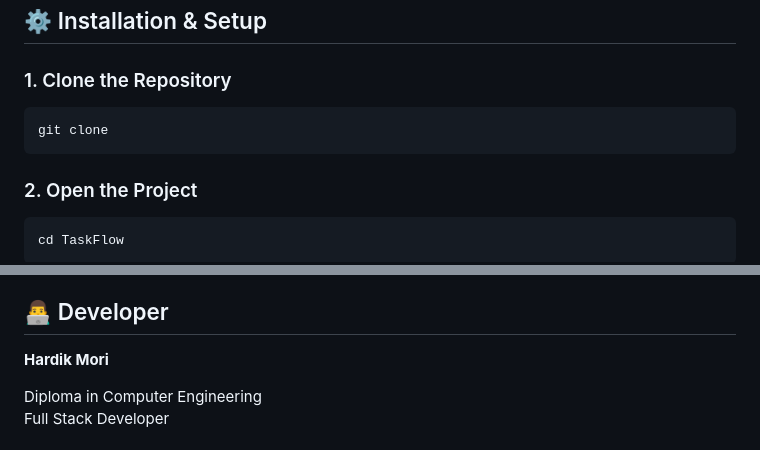
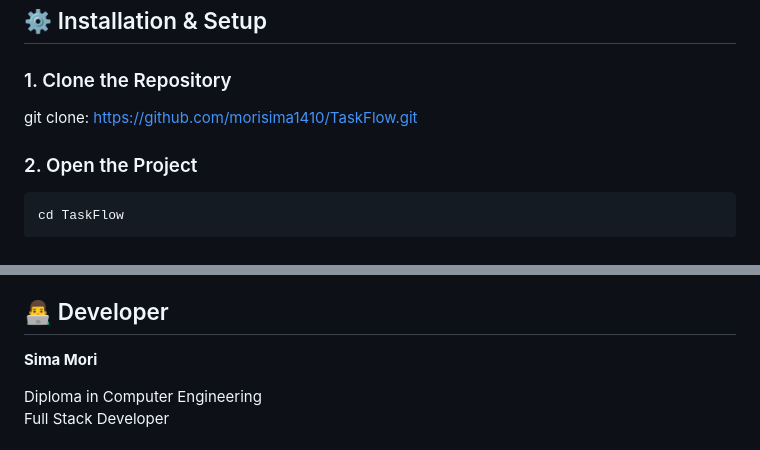
Before and after one commit to morisima1410/TaskFlow, a Markdown page: README.md, 2 parts joined by grey strips. Drawn GitHub-style.

```diff
--- a/README.md
+++ b/README.md
@@ -179,7 +179,7 @@ TaskFlow uses SQLite for persistent data storage.
 
 ### 1. Clone the Repository
 
-    git clone
+git clone: https://github.com/morisima1410/TaskFlow.git
 
 ### 2. Open the Project
 
@@ -242,7 +242,7 @@ TaskFlow includes:
 
 ## 👨‍💻 Developer
 
-**Hardik Mori**
+**Sima Mori**
 
 Diploma in Computer Engineering
 Full Stack Developer
```
